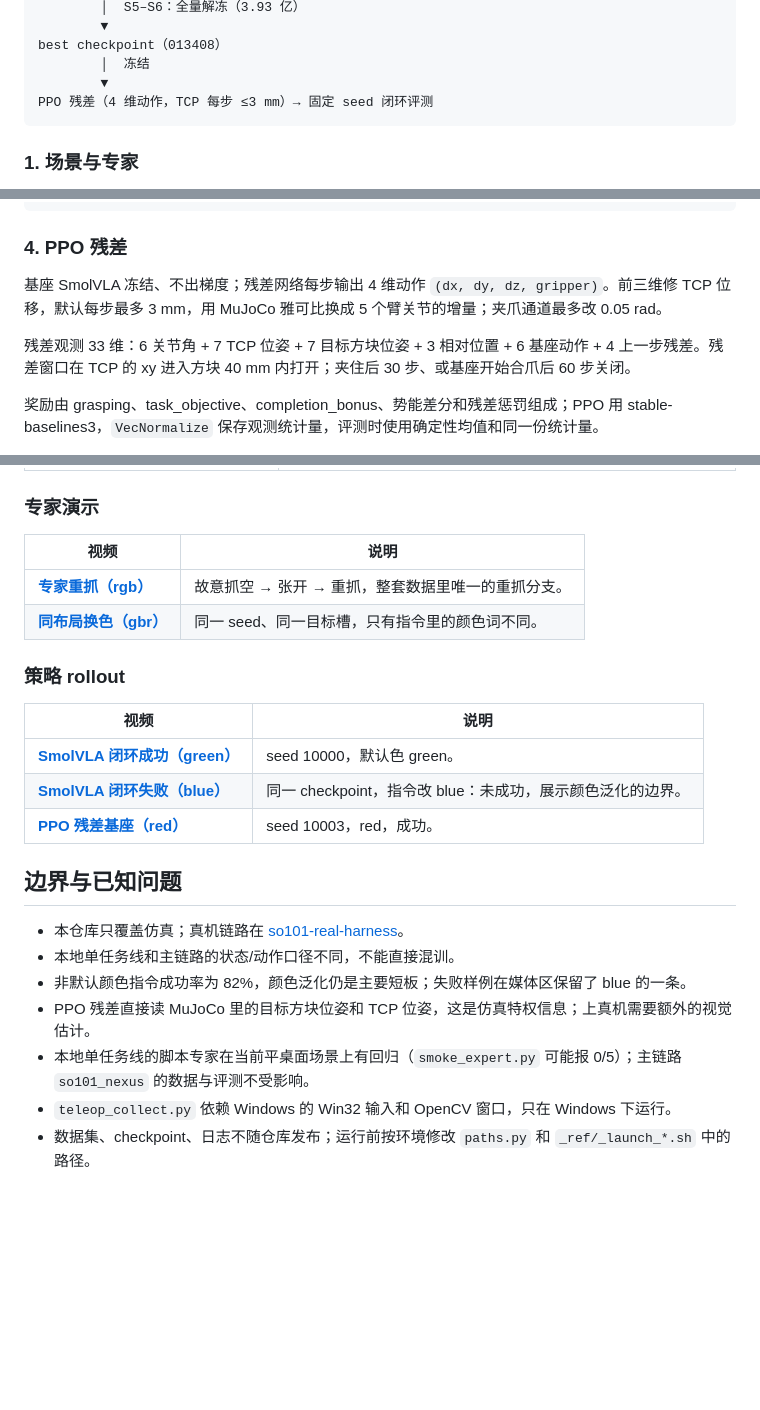
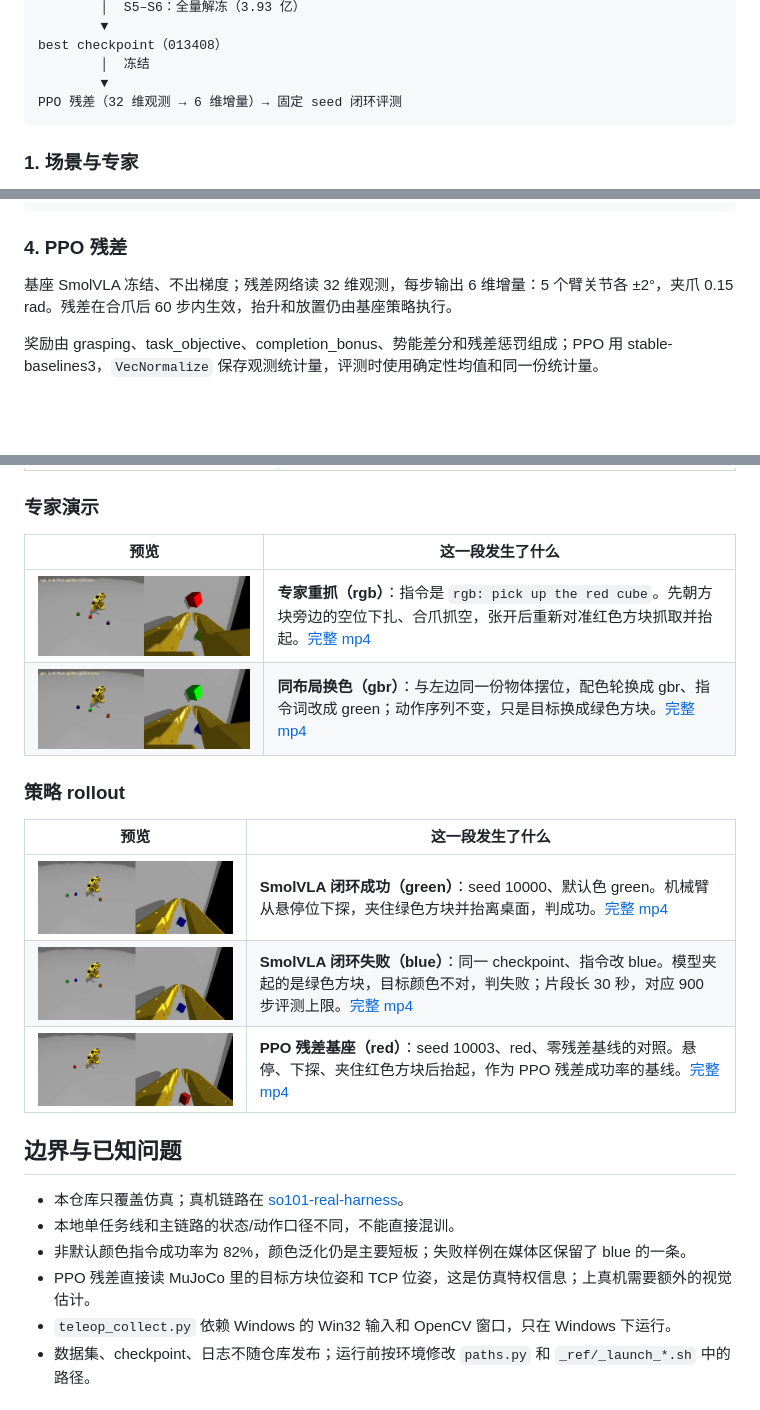
Before and after one commit to WenyanJiang-fox/so101-smolvla-sim, a Markdown page: README.md, 3 parts joined by grey strips. Drawn GitHub-style; pictures changed too: docs/media/gifs/base_policy_red_success.gif (added), docs/media/gifs/expert_retry_gbr.gif (added), docs/media/gifs/expert_retry_rgb.gif (added); blank space fills up the shorter version.

Commit message:
docs: 演示视频改成内联 GIF 预览，每段补具体说明；PPO 残差口径对齐简历

````diff
--- a/README.md
+++ b/README.md
@@ -46,7 +46,7 @@ lerobot/smolvla_base
 best checkpoint（013408）
         │  冻结
         ▼
-PPO 残差（4 维动作，TCP 每步 ≤3 mm）→ 固定 seed 闭环评测
+PPO 残差（32 维观测 → 6 维增量）→ 固定 seed 闭环评测
 ```
 
 ### 1. 场景与专家
@@ -85,9 +85,7 @@ lerobot/smolvla_base
 
 ### 4. PPO 残差
 
-基座 SmolVLA 冻结、不出梯度；残差网络每步输出 4 维动作 `(dx, dy, dz, gripper)`。前三维修 TCP 位移，默认每步最多 3 mm，用 MuJoCo 雅可比换成 5 个臂关节的增量；夹爪通道最多改 0.05 rad。
-
-残差观测 33 维：6 关节角 + 7 TCP 位姿 + 7 目标方块位姿 + 3 相对位置 + 6 基座动作 + 4 上一步残差。残差窗口在 TCP 的 xy 进入方块 40 mm 内打开；夹住后 30 步、或基座开始合爪后 60 步关闭。
+基座 SmolVLA 冻结、不出梯度；残差网络读 32 维观测，每步输出 6 维增量：5 个臂关节各 ±2°，夹爪 0.15 rad。残差在合爪后 60 步内生效，抬升和放置仍由基座策略执行。
 
 奖励由 grasping、task_objective、completion_bonus、势能差分和残差惩罚组成；PPO 用 stable-baselines3，`VecNormalize` 保存观测统计量，评测时使用确定性均值和同一份统计量。
 
@@ -292,18 +290,18 @@ GitHub 不能内嵌播放 mp4，点封面图会打开原始视频文件。失败
 
 ### 专家演示
 
-| 视频 | 说明 |
+| 预览 | 这一段发生了什么 |
 |---|---|
-| [**专家重抓（rgb）**](docs/media/expert_retry_rgb.mp4) | 故意抓空 → 张开 → 重抓，整套数据里唯一的重抓分支。 |
-| [**同布局换色（gbr）**](docs/media/expert_retry_gbr.mp4) | 同一 seed、同一目标槽，只有指令里的颜色词不同。 |
+| ![专家重抓 rgb](docs/media/gifs/expert_retry_rgb.gif) | **专家重抓（rgb）**：指令是 `rgb: pick up the red cube`。先朝方块旁边的空位下扎、合爪抓空，张开后重新对准红色方块抓取并抬起。[完整 mp4](docs/media/expert_retry_rgb.mp4) |
+| ![同布局换色 gbr](docs/media/gifs/expert_retry_gbr.gif) | **同布局换色（gbr）**：与左边同一份物体摆位，配色轮换成 gbr、指令词改成 green；动作序列不变，只是目标换成绿色方块。[完整 mp4](docs/media/expert_retry_gbr.mp4) |
 
 ### 策略 rollout
 
-| 视频 | 说明 |
+| 预览 | 这一段发生了什么 |
 |---|---|
-| [**SmolVLA 闭环成功（green）**](docs/media/policy_green_success.mp4) | seed 10000，默认色 green。 |
-| [**SmolVLA 闭环失败（blue）**](docs/media/policy_blue_failure.mp4) | 同一 checkpoint，指令改 blue：未成功，展示颜色泛化的边界。 |
-| [**PPO 残差基座（red）**](docs/media/base_policy_red_success.mp4) | seed 10003，red，成功。 |
+| ![成功 green](docs/media/gifs/policy_green_success.gif) | **SmolVLA 闭环成功（green）**：seed 10000、默认色 green。机械臂从悬停位下探，夹住绿色方块并抬离桌面，判成功。[完整 mp4](docs/media/policy_green_success.mp4) |
+| ![失败 blue](docs/media/gifs/policy_blue_failure.gif) | **SmolVLA 闭环失败（blue）**：同一 checkpoint、指令改 blue。模型夹起的是绿色方块，目标颜色不对，判失败；片段长 30 秒，对应 900 步评测上限。[完整 mp4](docs/media/policy_blue_failure.mp4) |
+| ![PPO 基座 red](docs/media/gifs/base_policy_red_success.gif) | **PPO 残差基座（red）**：seed 10003、red、零残差基线的对照。悬停、下探、夹住红色方块后抬起，作为 PPO 残差成功率的基线。[完整 mp4](docs/media/base_policy_red_success.mp4) |
 
 ## 边界与已知问题
 
@@ -311,7 +309,6 @@ GitHub 不能内嵌播放 mp4，点封面图会打开原始视频文件。失败
 - 本地单任务线和主链路的状态/动作口径不同，不能直接混训。
 - 非默认颜色指令成功率为 82%，颜色泛化仍是主要短板；失败样例在媒体区保留了 blue 的一条。
 - PPO 残差直接读 MuJoCo 里的目标方块位姿和 TCP 位姿，这是仿真特权信息；上真机需要额外的视觉估计。
-- 本地单任务线的脚本专家在当前平桌面场景上有回归（`smoke_expert.py` 可能报 0/5）；主链路 `so101_nexus` 的数据与评测不受影响。
 - `teleop_collect.py` 依赖 Windows 的 Win32 输入和 OpenCV 窗口，只在 Windows 下运行。
 - 数据集、checkpoint、日志不随仓库发布；运行前按环境修改 `paths.py` 和 `_ref/_launch_*.sh` 中的路径。
 
````
Also changed, not shown: other parts of README.md (+1 -1 lines).
